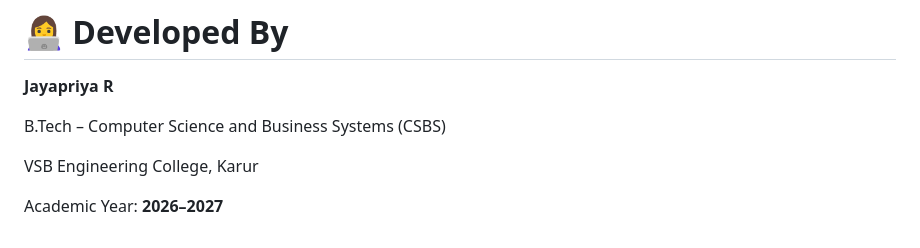
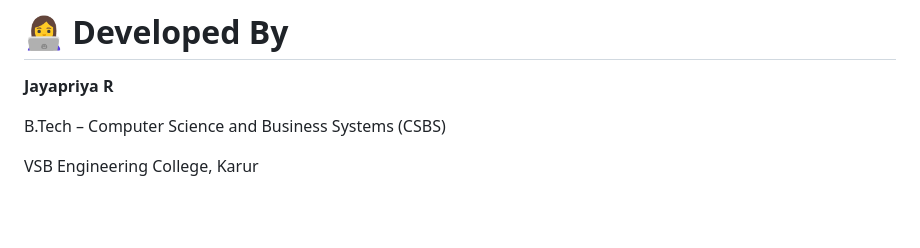
Before and after one commit to jayapriya-12/AI-SCHOLARSHIP-RECOMMENTED, a Markdown page: README.md, the part around the change. GitHub-like rendering; blank space fills up the shorter version.

```diff
--- a/README.md
+++ b/README.md
@@ -152,5 +152,3 @@ https://drive.google.com/file/d/1Wzz3vF93aXflDiQQY_Jo-jjEFdPWR75c/view?usp=drive
 B.Tech – Computer Science and Business Systems (CSBS)
 
 VSB Engineering College, Karur
-
-Academic Year: **2026–2027**
```
